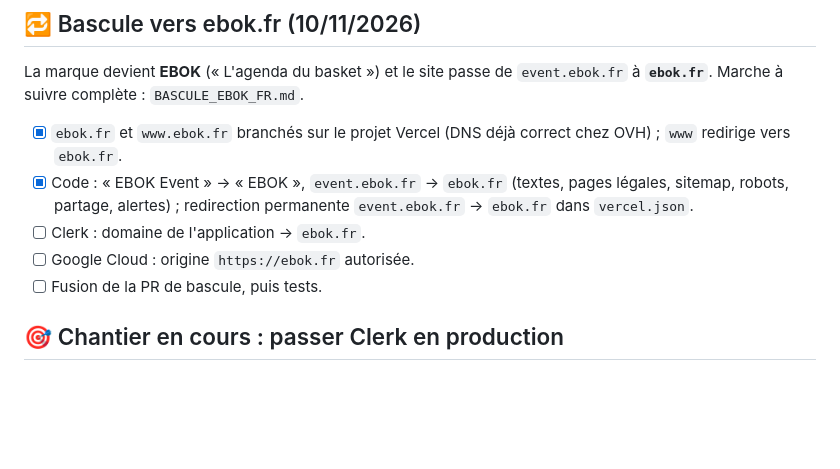
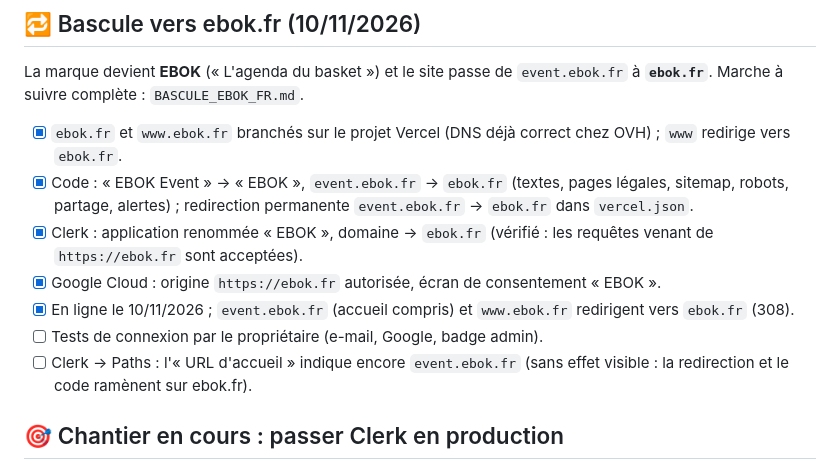
Before and after one commit to marleyebok/EBOK-EVENT, a Markdown page: DEVELOPMENT_PLAN.md, the part around the change. GitHub-like rendering; blank space fills up the shorter version.

Commit message:
Plan : bascule vers ebok.fr en ligne
Co-Authored-By: Claude Opus 5.5 <noreply@anthropic.com>
Claude-Session: https://claude.ai/code/session_01XyUKpvLvxJshpHvZL9sWVo

```diff
--- a/DEVELOPMENT_PLAN.md
+++ b/DEVELOPMENT_PLAN.md
@@ -73,9 +73,15 @@ La marque devient **EBOK** (« L'agenda du basket ») et le site passe de
 - [x] Code : « EBOK Event » → « EBOK », `event.ebok.fr` → `ebok.fr`
       (textes, pages légales, sitemap, robots, partage, alertes) ;
       redirection permanente `event.ebok.fr` → `ebok.fr` dans `vercel.json`.
-- [ ] Clerk : domaine de l'application → `ebok.fr`.
-- [ ] Google Cloud : origine `https://ebok.fr` autorisée.
-- [ ] Fusion de la PR de bascule, puis tests.
+- [x] Clerk : application renommée « EBOK », domaine → `ebok.fr` (vérifié :
+      les requêtes venant de `https://ebok.fr` sont acceptées).
+- [x] Google Cloud : origine `https://ebok.fr` autorisée, écran de
+      consentement « EBOK ».
+- [x] En ligne le 10/11/2026 ; `event.ebok.fr` (accueil compris) et
+      `www.ebok.fr` redirigent vers `ebok.fr` (308).
+- [ ] Tests de connexion par le propriétaire (e-mail, Google, badge admin).
+- [ ] Clerk → Paths : l'« URL d'accueil » indique encore `event.ebok.fr`
+      (sans effet visible : la redirection et le code ramènent sur ebok.fr).
 
 ## 🎯 Chantier en cours : passer Clerk en production
 
```
